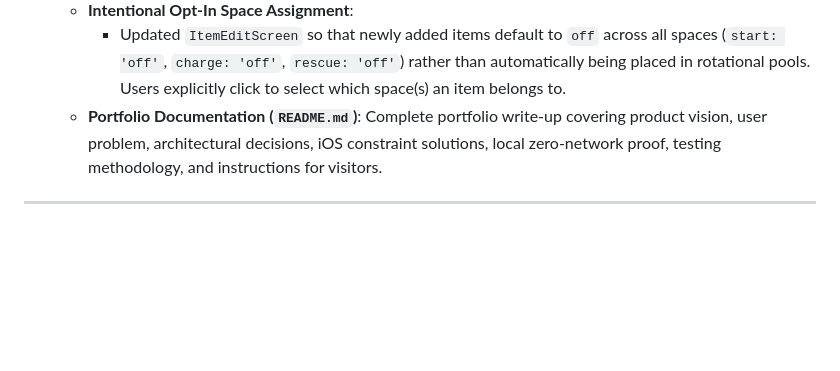
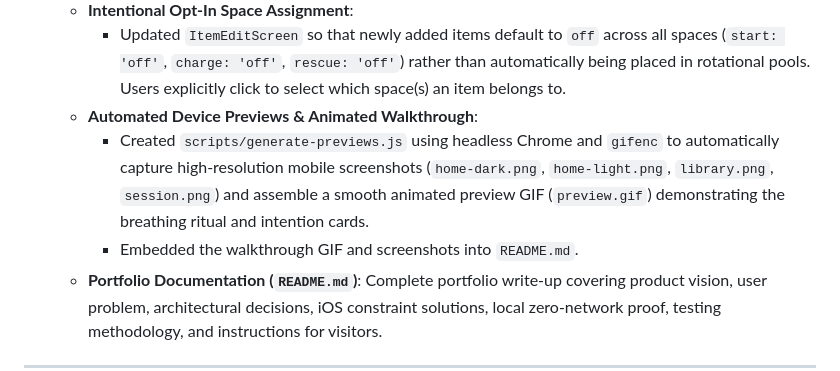
Before and after one commit to javassar/ember, a Markdown page: PROGRESS.md, the part around the change. Rendered like a GitHub page; blank space fills up the shorter version.

```diff
--- a/PROGRESS.md
+++ b/PROGRESS.md
@@ -97,6 +97,9 @@
     - Added catch-all route redirect (`<Route path="*" element={<Navigate to="/" replace />} />`) for safe 404 navigation handling.
   - **Intentional Opt-In Space Assignment**:
     - Updated `ItemEditScreen` so that newly added items default to `off` across all spaces (`start: 'off'`, `charge: 'off'`, `rescue: 'off'`) rather than automatically being placed in rotational pools. Users explicitly click to select which space(s) an item belongs to.
+  - **Automated Device Previews & Animated Walkthrough**:
+    - Created `scripts/generate-previews.js` using headless Chrome and `gifenc` to automatically capture high-resolution mobile screenshots (`home-dark.png`, `home-light.png`, `library.png`, `session.png`) and assemble a smooth animated preview GIF (`preview.gif`) demonstrating the breathing ritual and intention cards.
+    - Embedded the walkthrough GIF and screenshots into `README.md`.
   - **Portfolio Documentation (`README.md`)**: Complete portfolio write-up covering product vision, user problem, architectural decisions, iOS constraint solutions, local zero-network proof, testing methodology, and instructions for visitors.
 
 ---
```
Also changed, not shown: README.md (+13 -8 lines), docs/screenshots/home-dark.png (added), docs/screenshots/home-light.png (added), docs/screenshots/library.png (added), docs/screenshots/preview.gif (added), docs/screenshots/session.png (added), 3 other files.
